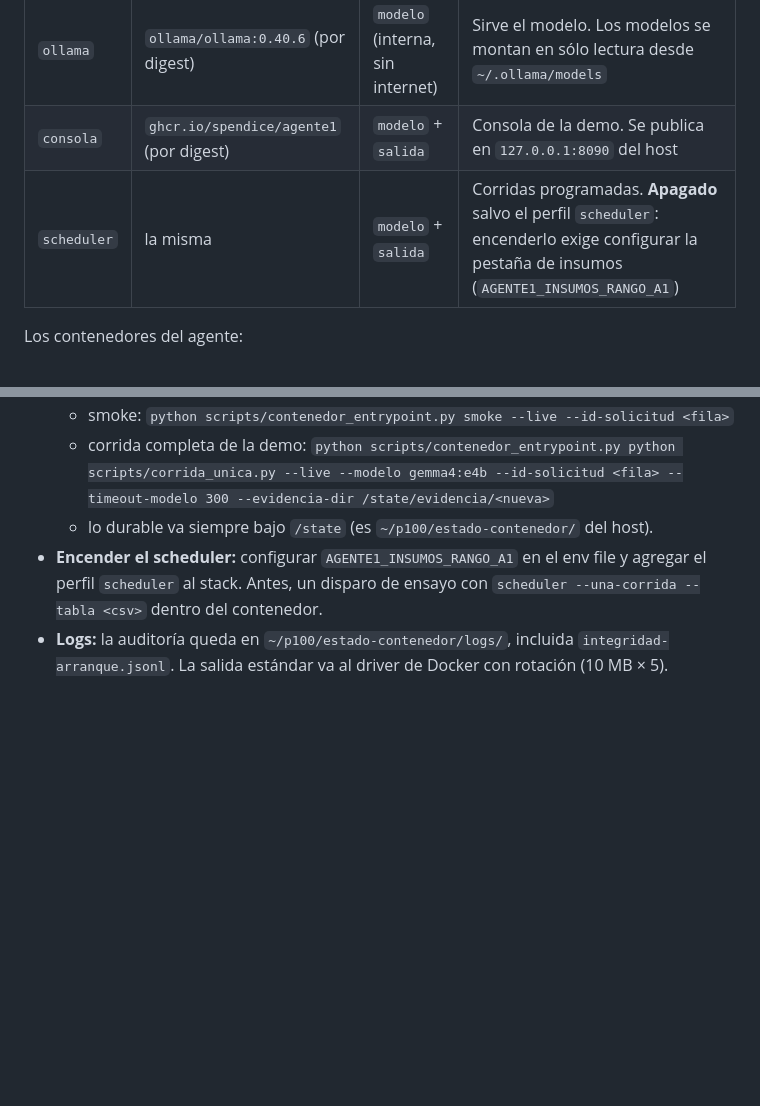
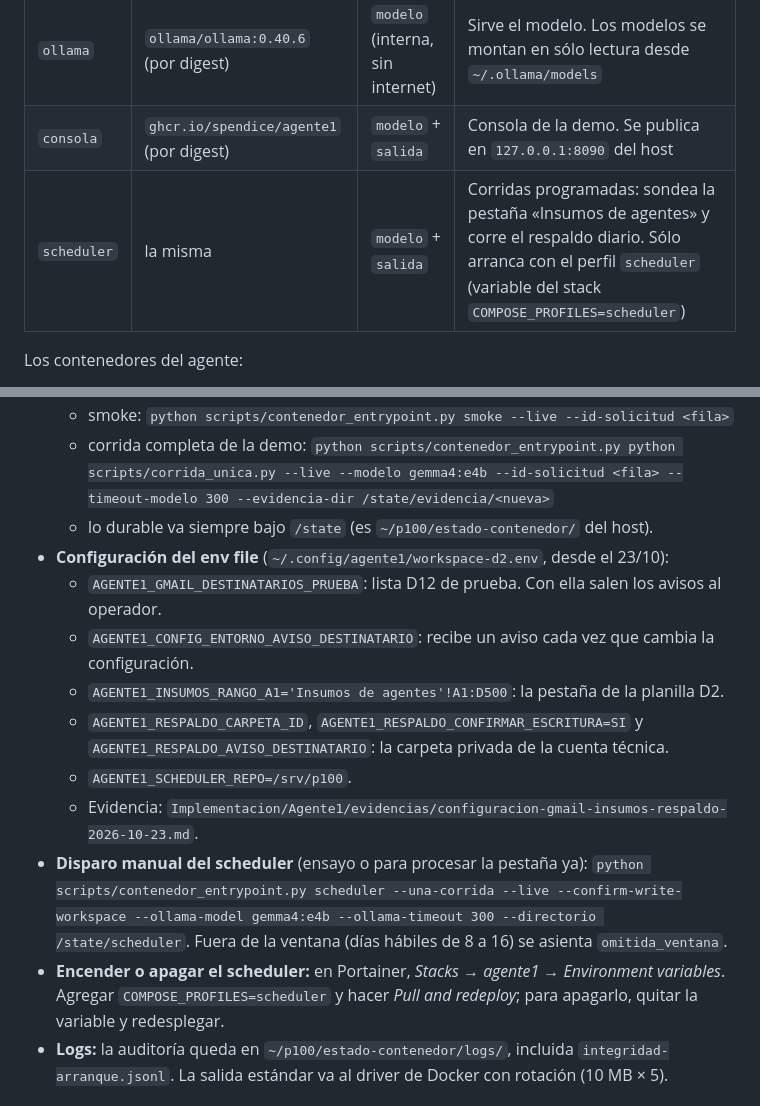
Before and after one commit to SpendIce/Proyecto-Final, a Markdown page: Documentos/PlanDespliegue/Runbook-Contenedores-Agente-1.md, 2 parts joined by grey strips. Rendered like a GitHub page; blank space fills up the shorter version.

Commit message:
docs(agente1): Gmail, pestaña de insumos y respaldo configurados en el servidor (#147)
Lista de prueba de Gmail, pestaña «Insumos de agentes» en la planilla D2 y
carpeta privada de respaldo de la cuenta técnica, probadas en vivo desde el
contenedor. Falta encender el servicio scheduler con COMPOSE_PROFILES.

Co-Authored-By: Claude Opus 5.5 <noreply@anthropic.com>

```diff
--- a/Documentos/PlanDespliegue/Runbook-Contenedores-Agente-1.md
+++ b/Documentos/PlanDespliegue/Runbook-Contenedores-Agente-1.md
@@ -8,7 +8,7 @@ Cómo se instala, se actualiza, se vuelve atrás y se diagnostica el Agente 1 en
 |---|---|---|---|
 | `ollama` | `ollama/ollama:0.40.6` (por digest) | `modelo` (interna, sin internet) | Sirve el modelo. Los modelos se montan en sólo lectura desde `~/.ollama/models` |
 | `consola` | `ghcr.io/spendice/agente1` (por digest) | `modelo` + `salida` | Consola de la demo. Se publica en `127.0.0.1:8090` del host |
-| `scheduler` | la misma | `modelo` + `salida` | Corridas programadas. **Apagado** salvo el perfil `scheduler`: encenderlo exige configurar la pestaña de insumos (`AGENTE1_INSUMOS_RANGO_A1`) |
+| `scheduler` | la misma | `modelo` + `salida` | Corridas programadas: sondea la pestaña «Insumos de agentes» y corre el respaldo diario. Sólo arranca con el perfil `scheduler` (variable del stack `COMPOSE_PROFILES=scheduler`) |
 
 Los contenedores del agente:
 - corren como el uid del dueño de la clave (`1003`), con el sistema de archivos de sólo lectura y sin capacidades;
@@ -44,7 +44,15 @@ GitHub no llega al servidor, que tiene IP privada: es el servidor el que consult
   - smoke: `python scripts/contenedor_entrypoint.py smoke --live --id-solicitud <fila>`
   - corrida completa de la demo: `python scripts/contenedor_entrypoint.py python scripts/corrida_unica.py --live --modelo gemma4:e4b --id-solicitud <fila> --timeout-modelo 300 --evidencia-dir /state/evidencia/<nueva>`
   - lo durable va siempre bajo `/state` (es `~/p100/estado-contenedor/` del host).
-- **Encender el scheduler:** configurar `AGENTE1_INSUMOS_RANGO_A1` en el env file y agregar el perfil `scheduler` al stack. Antes, un disparo de ensayo con `scheduler --una-corrida --tabla <csv>` dentro del contenedor.
+- **Configuración del env file** (`~/.config/agente1/workspace-d2.env`, desde el 23/10):
+  - `AGENTE1_GMAIL_DESTINATARIOS_PRUEBA`: lista D12 de prueba. Con ella salen los avisos al operador.
+  - `AGENTE1_CONFIG_ENTORNO_AVISO_DESTINATARIO`: recibe un aviso cada vez que cambia la configuración.
+  - `AGENTE1_INSUMOS_RANGO_A1='Insumos de agentes'!A1:D500`: la pestaña de la planilla D2.
+  - `AGENTE1_RESPALDO_CARPETA_ID`, `AGENTE1_RESPALDO_CONFIRMAR_ESCRITURA=SI` y `AGENTE1_RESPALDO_AVISO_DESTINATARIO`: la carpeta privada de la cuenta técnica.
+  - `AGENTE1_SCHEDULER_REPO=/srv/p100`.
+  - Evidencia: `Implementacion/Agente1/evidencias/configuracion-gmail-insumos-respaldo-2026-10-23.md`.
+- **Disparo manual del scheduler** (ensayo o para procesar la pestaña ya): `python scripts/contenedor_entrypoint.py scheduler --una-corrida --live --confirm-write-workspace --ollama-model gemma4:e4b --ollama-timeout 300 --directorio /state/scheduler`. Fuera de la ventana (días hábiles de 8 a 16) se asienta `omitida_ventana`.
+- **Encender o apagar el scheduler:** en Portainer, *Stacks → agente1 → Environment variables*. Agregar `COMPOSE_PROFILES=scheduler` y hacer *Pull and redeploy*; para apagarlo, quitar la variable y redesplegar.
 - **Logs:** la auditoría queda en `~/p100/estado-contenedor/logs/`, incluida `integridad-arranque.jsonl`. La salida estándar va al driver de Docker con rotación (10 MB × 5).
 
 ## Volver atrás
```
Also changed, not shown: 1 other file.
